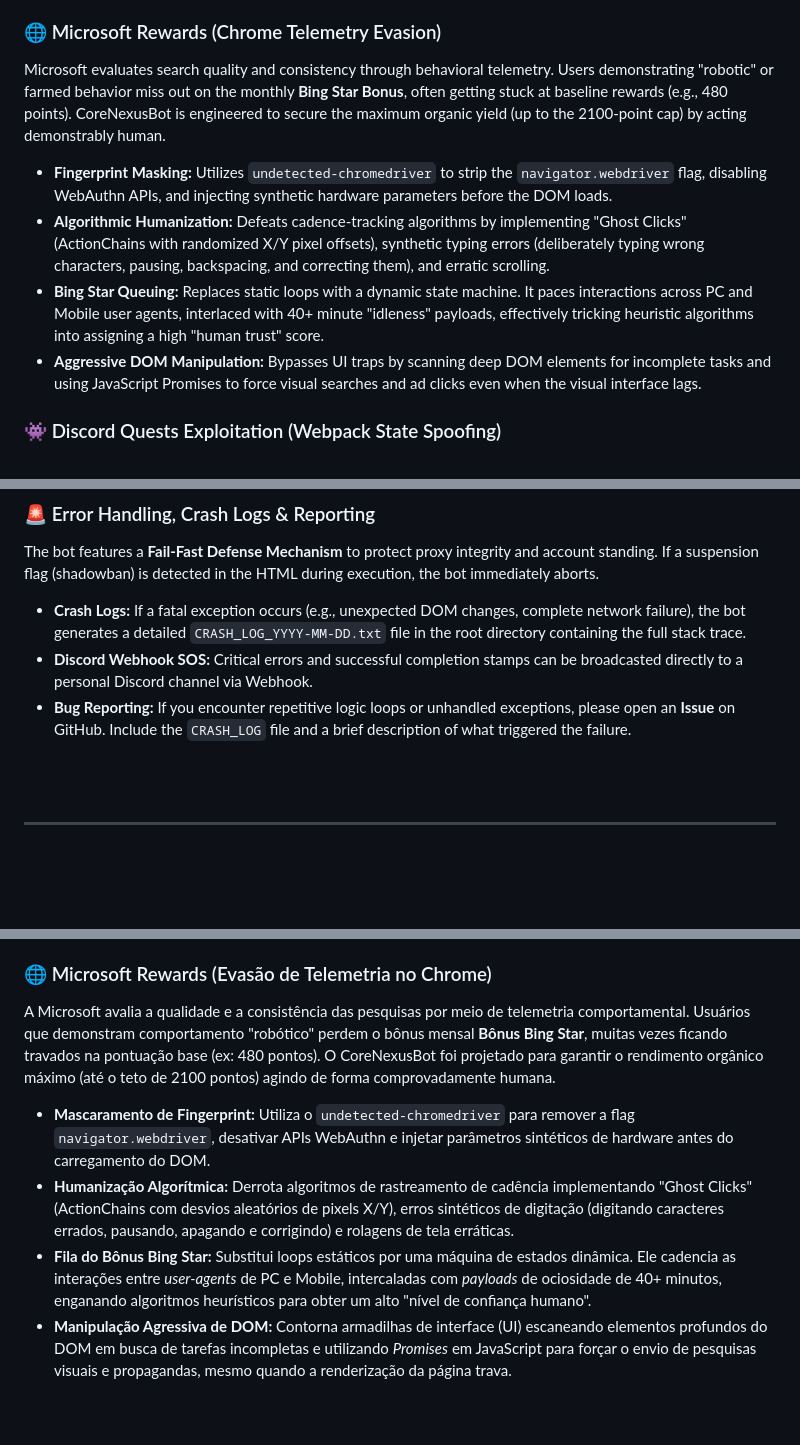
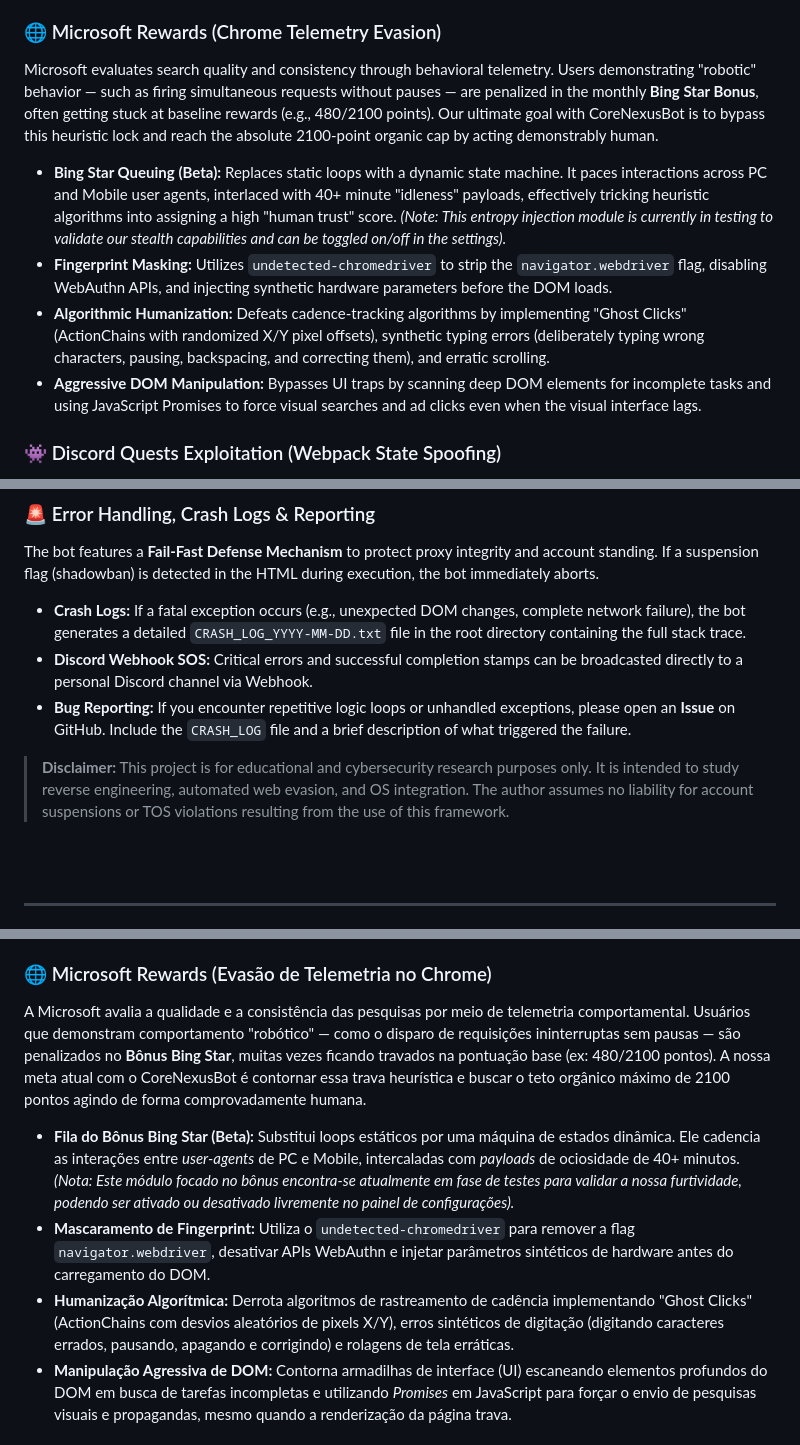
Before and after one commit to FPGAMESBR/CoreNexusBot, a Markdown page: README.md, 3 parts joined by grey strips. Drawn GitHub-style; blank space fills up the shorter version.

```diff
--- a/README.md
+++ b/README.md
@@ -13,10 +13,10 @@
 Rather than relying on basic coordinate clicking, this tool studies and exploits the predictability of telemetry security mechanisms. It injects high levels of human entropy into the navigation flow and hijacks internal application states to operate 100% stealthily.
 
 ### 🌐 Microsoft Rewards (Chrome Telemetry Evasion)
-Microsoft evaluates search quality and consistency through behavioral telemetry. Users demonstrating "robotic" or farmed behavior miss out on the monthly **Bing Star Bonus**, often getting stuck at baseline rewards (e.g., 480 points). CoreNexusBot is engineered to secure the maximum organic yield (up to the 2100-point cap) by acting demonstrably human.
+Microsoft evaluates search quality and consistency through behavioral telemetry. Users demonstrating "robotic" behavior — such as firing simultaneous requests without pauses — are penalized in the monthly **Bing Star Bonus**, often getting stuck at baseline rewards (e.g., 480/2100 points). Our ultimate goal with CoreNexusBot is to bypass this heuristic lock and reach the absolute 2100-point organic cap by acting demonstrably human.
+* **Bing Star Queuing (Beta):** Replaces static loops with a dynamic state machine. It paces interactions across PC and Mobile user agents, interlaced with 40+ minute "idleness" payloads, effectively tricking heuristic algorithms into assigning a high "human trust" score. *(Note: This entropy injection module is currently in testing to validate our stealth capabilities and can be toggled on/off in the settings).*
 * **Fingerprint Masking:** Utilizes `undetected-chromedriver` to strip the `navigator.webdriver` flag, disabling WebAuthn APIs, and injecting synthetic hardware parameters before the DOM loads.
 * **Algorithmic Humanization:** Defeats cadence-tracking algorithms by implementing "Ghost Clicks" (ActionChains with randomized X/Y pixel offsets), synthetic typing errors (deliberately typing wrong characters, pausing, backspacing, and correcting them), and erratic scrolling.
-* **Bing Star Queuing:** Replaces static loops with a dynamic state machine. It paces interactions across PC and Mobile user agents, interlaced with 40+ minute "idleness" payloads, effectively tricking heuristic algorithms into assigning a high "human trust" score.
 * **Aggressive DOM Manipulation:** Bypasses UI traps by scanning deep DOM elements for incomplete tasks and using JavaScript Promises to force visual searches and ad clicks even when the visual interface lags.
 
 ### 👾 Discord Quests Exploitation (Webpack State Spoofing)
@@ -31,6 +31,8 @@ The bot features a **Fail-Fast Defense Mechanism** to protect proxy integrity an
 * **Discord Webhook SOS:** Critical errors and successful completion stamps can be broadcasted directly to a personal Discord channel via Webhook.
 * **Bug Reporting:** If you encounter repetitive logic loops or unhandled exceptions, please open an **Issue** on GitHub. Include the `CRASH_LOG` file and a brief description of what triggered the failure.
 
+> **Disclaimer:** This project is for educational and cybersecurity research purposes only. It is intended to study reverse engineering, automated web evasion, and OS integration. The author assumes no liability for account suspensions or TOS violations resulting from the use of this framework.
+
 <br><br>
 
 ---
@@ -43,10 +45,10 @@ O **CoreNexusBot** é um framework avançado de automação multiplataforma estr
 Em vez de depender de cliques básicos por coordenadas, esta ferramenta estuda e explora a previsibilidade dos mecanismos de telemetria de segurança. Ela injeta altos níveis de entropia humana no fluxo de navegação e sequestra estados internos de aplicativos para operar de forma 100% furtiva.
 
 ### 🌐 Microsoft Rewards (Evasão de Telemetria no Chrome)
-A Microsoft avalia a qualidade e a consistência das pesquisas por meio de telemetria comportamental. Usuários que demonstram comportamento "robótico" perdem o bônus mensal **Bônus Bing Star**, muitas vezes ficando travados na pontuação base (ex: 480 pontos). O CoreNexusBot foi projetado para garantir o rendimento orgânico máximo (até o teto de 2100 pontos) agindo de forma comprovadamente humana.
+A Microsoft avalia a qualidade e a consistência das pesquisas por meio de telemetria comportamental. Usuários que demonstram comportamento "robótico" — como o disparo de requisições ininterruptas sem pausas — são penalizados no **Bônus Bing Star**, muitas vezes ficando travados na pontuação base (ex: 480/2100 pontos). A nossa meta atual com o CoreNexusBot é contornar essa trava heurística e buscar o teto orgânico máximo de 2100 pontos agindo de forma comprovadamente humana.
+* **Fila do Bônus Bing Star (Beta):** Substitui loops estáticos por uma máquina de estados dinâmica. Ele cadencia as interações entre *user-agents* de PC e Mobile, intercaladas com *payloads* de ociosidade de 40+ minutos. *(Nota: Este módulo focado no bônus encontra-se atualmente em fase de testes para validar a nossa furtividade, podendo ser ativado ou desativado livremente no painel de configurações).*
 * **Mascaramento de Fingerprint:** Utiliza o `undetected-chromedriver` para remover a flag `navigator.webdriver`, desativar APIs WebAuthn e injetar parâmetros sintéticos de hardware antes do carregamento do DOM.
 * **Humanização Algorítmica:** Derrota algoritmos de rastreamento de cadência implementando "Ghost Clicks" (ActionChains com desvios aleatórios de pixels X/Y), erros sintéticos de digitação (digitando caracteres errados, pausando, apagando e corrigindo) e rolagens de tela erráticas.
-* **Fila do Bônus Bing Star:** Substitui loops estáticos por uma máquina de estados dinâmica. Ele cadencia as interações entre *user-agents* de PC e Mobile, intercaladas com *payloads* de ociosidade de 40+ minutos, enganando algoritmos heurísticos para obter um alto "nível de confiança humano".
 * **Manipulação Agressiva de DOM:** Contorna armadilhas de interface (UI) escaneando elementos profundos do DOM em busca de tarefas incompletas e utilizando *Promises* em JavaScript para forçar o envio de pesquisas visuais e propagandas, mesmo quando a renderização da página trava.
 
 ### 👾 Exploração do Discord Quests (Spoofing de Webpack)
```
Also changed, not shown: other parts of README.md (+2 -0 lines).
